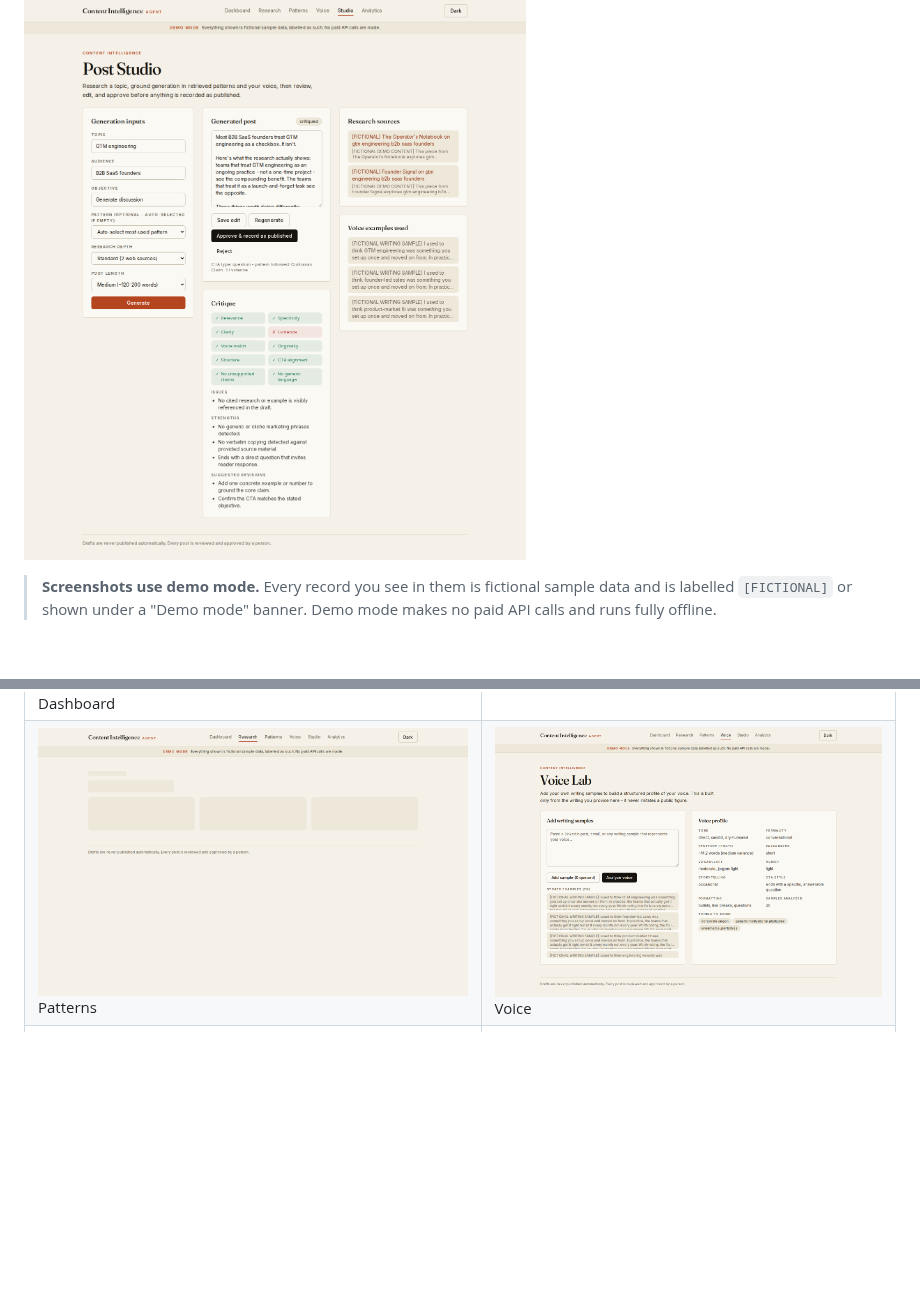
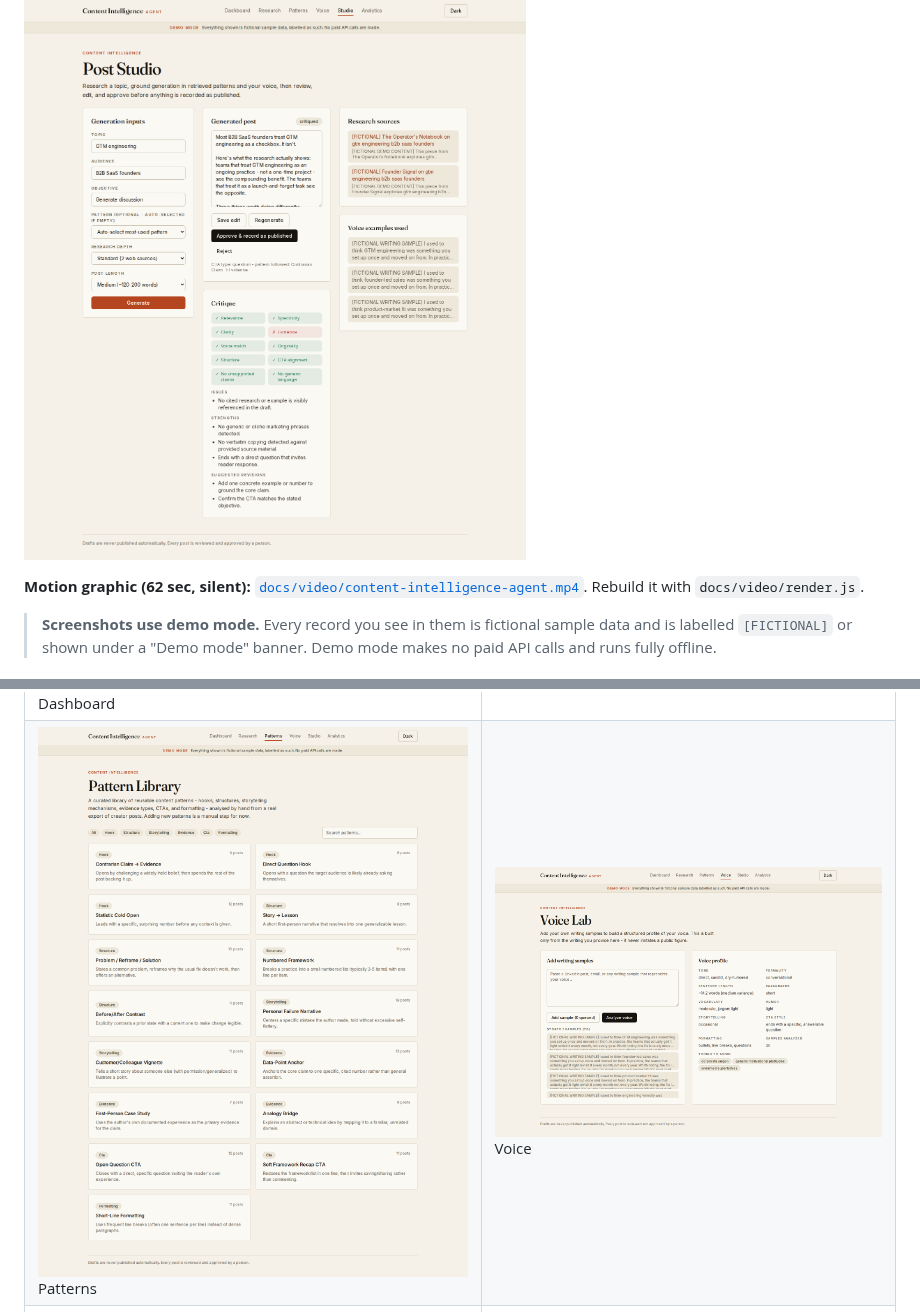
Before and after one commit to lakshaysharmabba23-dotcom/Claude-Cloud, a Markdown page: README.md, 2 parts joined by grey strips. Drawn GitHub-style; pictures changed too: docs/screenshots/03-patterns.png; blank space fills up the shorter version.

Commit message:
Add motion graphic video (animated page, render script, fonts); re-capture screenshots without loading skeletons
Co-Authored-By: Claude Sonnet 5.5 <noreply@anthropic.com>
Claude-Session: https://claude.ai/code/session_01YFnLpxFMLJNeDMRmTdTM64

```diff
--- a/README.md
+++ b/README.md
@@ -5,6 +5,8 @@ A research-grounded pipeline for writing LinkedIn posts. It is not a "type a top
 It studies what works in real creator posts, writes in a plain voice, checks its own draft, and makes a human approve every post. Nothing is ever published automatically.
 
 ![Post Studio](docs/screenshots/06-studio-generated.png)
+
+**Motion graphic (62 sec, silent):** [`docs/video/content-intelligence-agent.mp4`](docs/video/content-intelligence-agent.mp4). Rebuild it with `docs/video/render.js`.
 
 > **Screenshots use demo mode.** Every record you see in them is fictional sample data and is labelled `[FICTIONAL]` or shown under a "Demo mode" banner. Demo mode makes no paid API calls and runs fully offline.
 
```
Also changed, not shown: docs/screenshots/10-studio-mobile.png, 7 other files.
